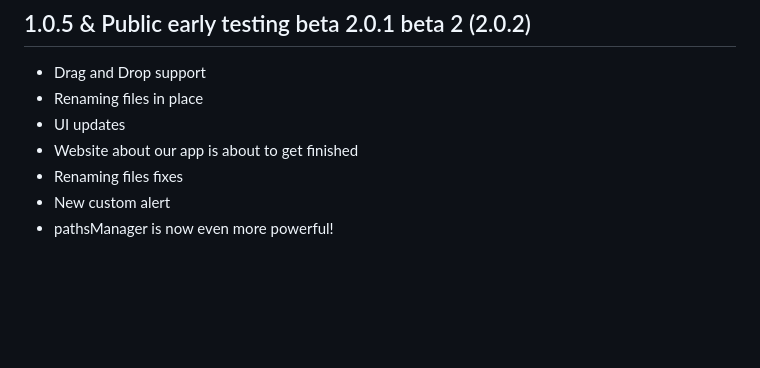
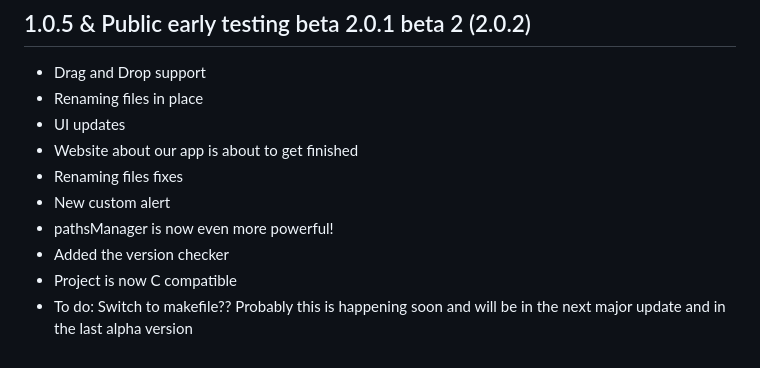
Before and after one commit to IvanKoskov/SXMac, a Markdown page: changelog.md, the part around the change. GitHub-like rendering; blank space fills up the shorter version.

Commit message:
CHANGE-LOG

```diff
--- a/changelog.md
+++ b/changelog.md
@@ -111,3 +111,6 @@
 - Renaming files fixes
 - New custom alert
 - pathsManager is now even more powerful!
+- Added the version checker
+- Project is now C compatible
+- To do: Switch to makefile?? Probably this is happening soon and will be in the next major update and in the last alpha version
```
